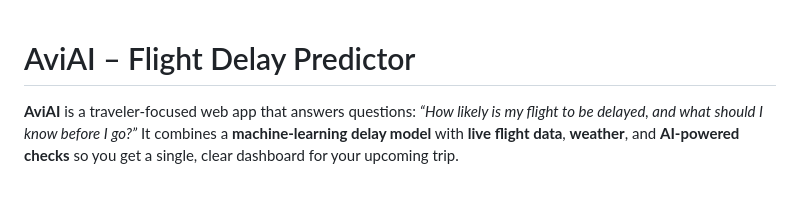
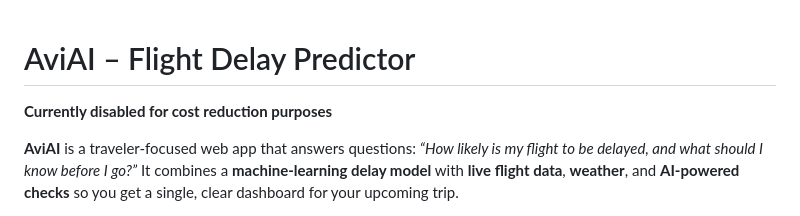
Before and after one commit to nickdatak/AviAI, a Markdown page: README.md, the part around the change. Drawn GitHub-style; blank space fills up the shorter version.

Commit message:
Update README to indicate feature status
Added note about the feature being currently disabled for cost reduction.

```diff
--- a/README.md
+++ b/README.md
@@ -1,4 +1,6 @@
 # AviAI – Flight Delay Predictor
+
+**Currently disabled for cost reduction purposes**
 
 **AviAI** is a traveler-focused web app that answers questions: *“How likely is my flight to be delayed, and what should I know before I go?”* It combines a **machine-learning delay model** with **live flight data**, **weather**, and **AI-powered checks** so you get a single, clear dashboard for your upcoming trip.
 
```
